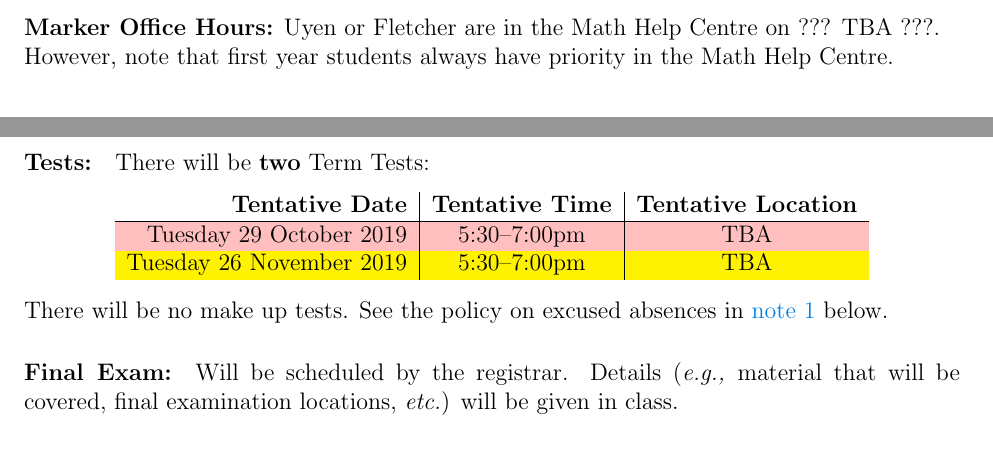
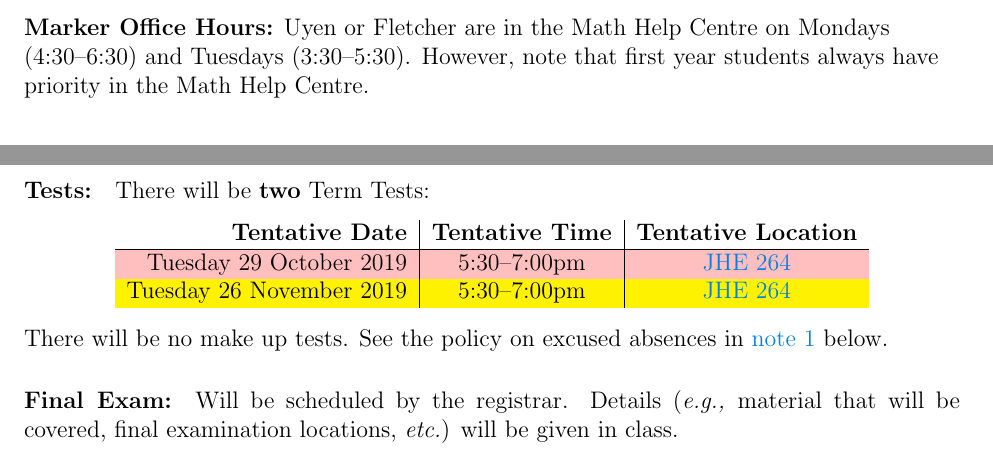
Before and after one commit to davidearn/math3a, a LaTeX document (handouts/3ainfo_2019.tex): two parts of pages 2 and 4 of 7, joined at a grey line, cut so that both start at the same text. Compiled offline with pdfLaTeX.

Commit message:
fal 2019 test locations

```diff
--- a/handouts/3ainfo_2019.tex
+++ b/handouts/3ainfo_2019.tex
@@ -106,9 +106,9 @@ If you send e-mail messages to your instructor, please bear in mind that he typi
 \leftline{{\bf Markers:} {Uyen Le (\emaillink{leu@mcmaster.ca}), Fletcher Gates (\emaillink{gatesf@mcmaster.ca})}}
 \leftline{{\bf Office:} Hamilton Hall 303 (Uyen, x27246) and 403 (Fletcher, x24411)}
 \begin{flushleft}{{\bf Marker Office Hours:} {Uyen or Fletcher are in
-      the Math Help Centre on ??? TBA ???.  However, note that first
-      year students always have priority in the Math Help
-      Centre.}}\end{flushleft}
+      the Math Help Centre on Mondays (4:30--6:30) and Tuesdays
+      (3:30--5:30).  However, note that first year students always
+      have priority in the Math Help Centre.}}\end{flushleft}
 %% 100 tutor + 40 marker = 140 TA hours for 70+ students in 2016
 %% 2 x 110 hours = 220 TA hours for ~100 students split into 4 tutorials in 2017
 %% 63 tutor + 2x40 marker hours = 143 TA hours for ~80 students in winter 2019
@@ -226,10 +226,10 @@ There will be {\bf two} Term Tests:
 \rowcolors{2}{yellow}{pink}
 \begin{tabular}{r|c|c}
 \bf Tentative Date & \bf Tentative Time & \bf Tentative Location \\\hline
-Tuesday 29 October 2019 & 5:30--7:00pm & TBA \\
-%%\href{http://library.mcmaster.ca/cct/class-dir/mdcl-1110}{MDCL 1110}\\
-Tuesday 26 November 2019 & 5:30--7:00pm & TBA
-%%\href{http://library.mcmaster.ca/cct/class-dir/mdcl-1110}{MDCL 1110}
+Tuesday 29 October 2019 & 5:30--7:00pm &
+\href{http://library.mcmaster.ca/cct/class-dir/jhe-264}{JHE 264}\\
+Tuesday 26 November 2019 & 5:30--7:00pm &
+\href{http://library.mcmaster.ca/cct/class-dir/jhe-264}{JHE 264}
 \end{tabular}
 \end{center}
 \noindent
```
